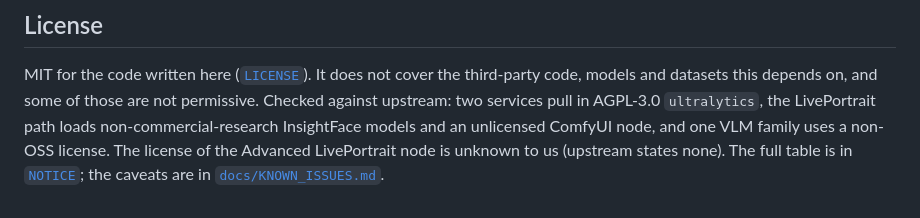
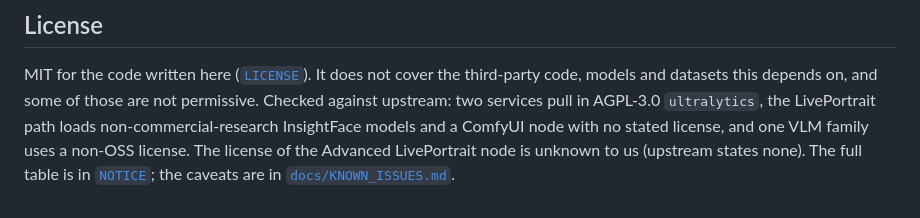
Before and after one commit to jajmangold/not_human, a Markdown page: README.md, the part around the change. GitHub-like rendering.

Commit message:
README: no stated license, not unlicensed
Co-Authored-By: Claude Sonnet 5 <noreply@anthropic.com>

```diff
--- a/README.md
+++ b/README.md
@@ -174,6 +174,6 @@ because their sources are real people or untraceable ([`KNOWN_ISSUES`](docs/KNOW
 MIT for the code written here ([`LICENSE`](LICENSE)). It does not cover the third-party code,
 models and datasets this depends on, and some of those are not permissive. Checked against
 upstream: two services pull in AGPL-3.0 `ultralytics`, the LivePortrait path loads
-non-commercial-research InsightFace models and an unlicensed ComfyUI node, and one VLM family uses
+non-commercial-research InsightFace models and a ComfyUI node with no stated license, and one VLM family uses
 a non-OSS license. The license of the Advanced LivePortrait node is unknown to us (upstream states none). The full
 table is in [`NOTICE`](NOTICE); the caveats are in [`docs/KNOWN_ISSUES.md`](docs/KNOWN_ISSUES.md).
```
